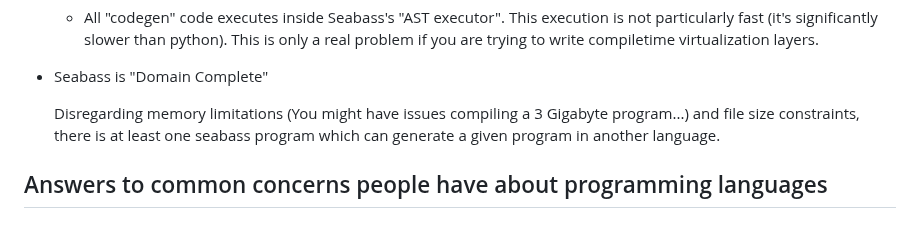
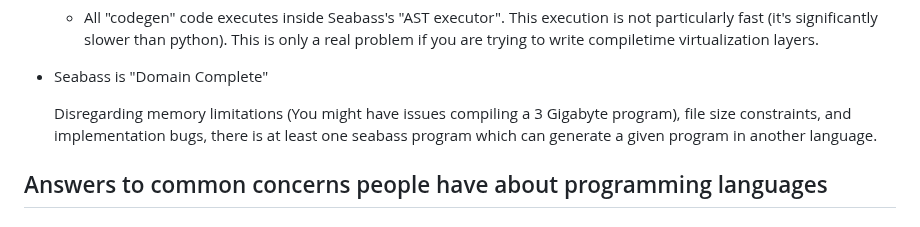
Before and after one commit to C-Chads/seabass, a Markdown page: README.MD, the part around the change. Rendered like a GitHub page.

Commit message:
make push

```diff
--- a/README.MD
+++ b/README.MD
@@ -192,9 +192,9 @@ Because of these "superfeatures" the following are all true with Cbas:
 
 * Seabass is "Domain Complete"
 
-    Disregarding memory limitations (You might have issues compiling a 3 Gigabyte program...)
-    and file size constraints, there is at least one seabass program which can generate a given
-    program in another language.
+    Disregarding memory limitations (You might have issues compiling a 3 Gigabyte program),
+    file size constraints, and implementation bugs, there is at least one seabass program
+    which can generate a given program in another language.
 
 ## Answers to common concerns people have about programming languages
 
```
